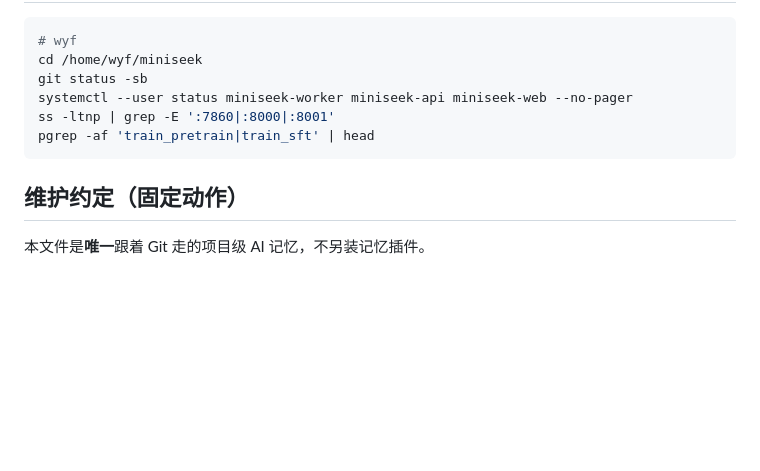
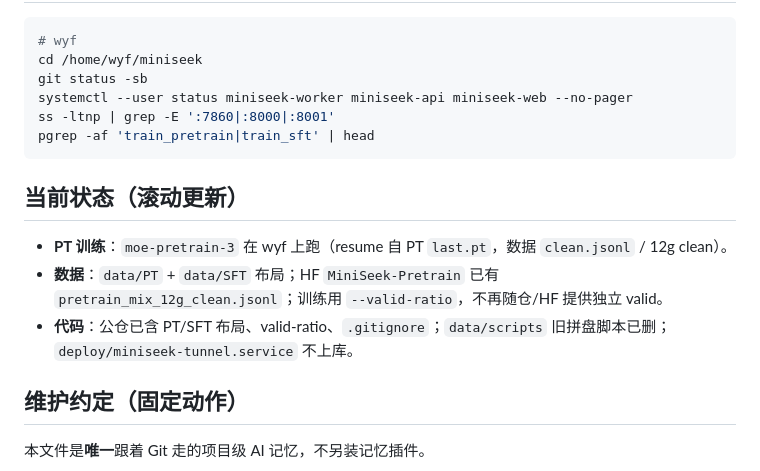
Before and after one commit to wyf-yfw/miniseek, a Markdown page: AGENTS.md, the part around the change. GitHub-like rendering; blank space fills up the shorter version.

Commit message:
docs(AGENTS): add rolling current-status section

````diff
--- a/AGENTS.md
+++ b/AGENTS.md
@@ -90,6 +90,12 @@ ss -ltnp | grep -E ':7860|:8000|:8001'
 pgrep -af 'train_pretrain|train_sft' | head
 ```
 
+## 当前状态（滚动更新）
+
+- **PT 训练**：`moe-pretrain-3` 在 wyf 上跑（resume 自 PT `last.pt`，数据 `clean.jsonl` / 12g clean）。
+- **数据**：`data/PT` + `data/SFT` 布局；HF `MiniSeek-Pretrain` 已有 `pretrain_mix_12g_clean.jsonl`；训练用 `--valid-ratio`，不再随仓/HF 提供独立 valid。
+- **代码**：公仓已含 PT/SFT 布局、valid-ratio、`.gitignore`；`data/scripts` 旧拼盘脚本已删；`deploy/miniseek-tunnel.service` 不上库。
+
 ## 维护约定（固定动作）
 
 本文件是**唯一**跟着 Git 走的项目级 AI 记忆，不另装记忆插件。
````
